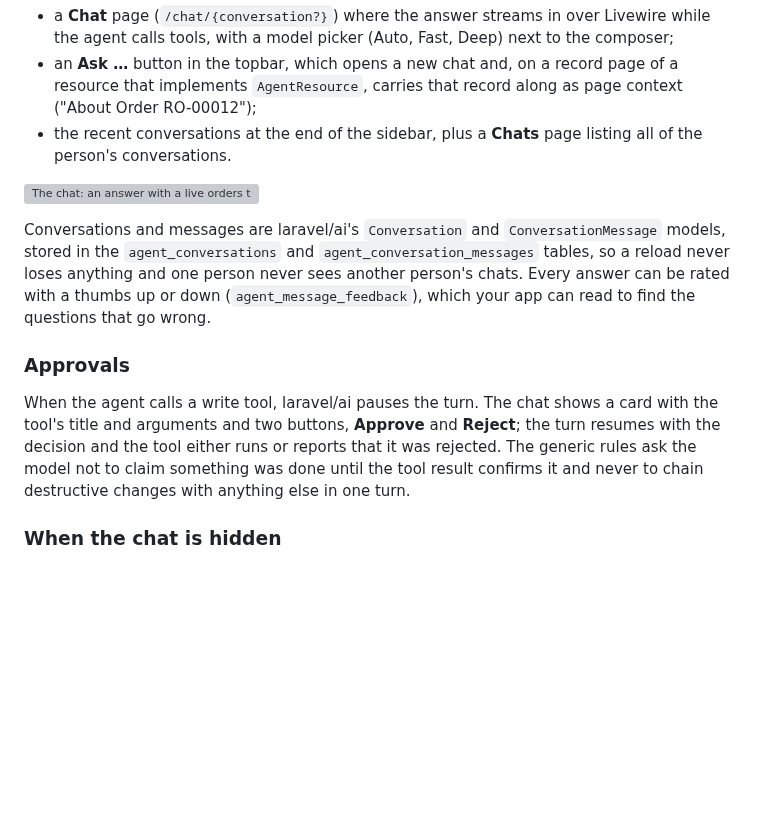
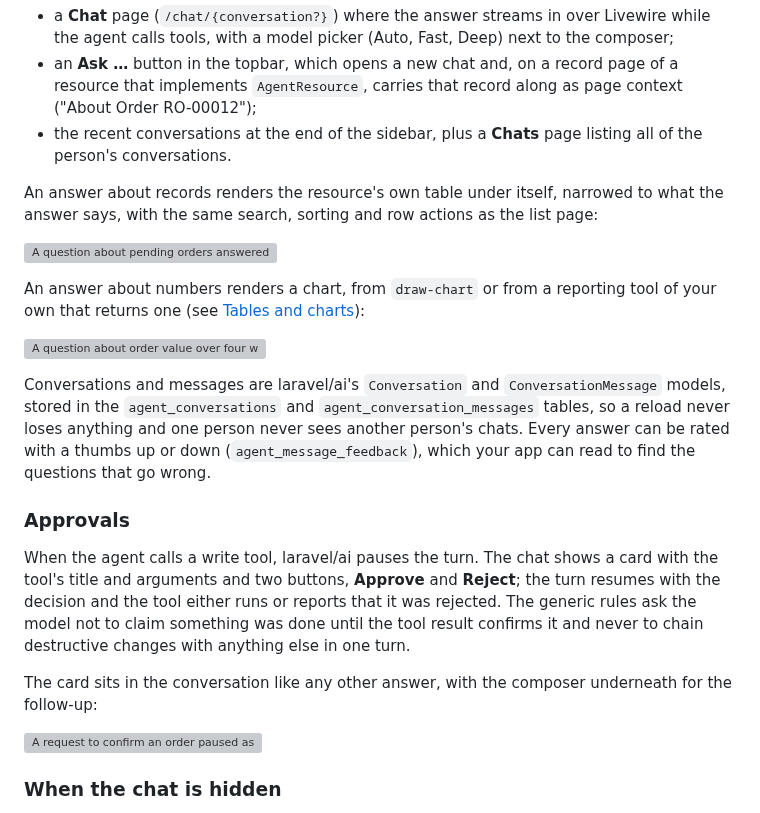
Before and after one commit to packstub/agents, a Markdown page: docs/assistant.md, the part around the change. Drawn GitHub-style; blank space fills up the shorter version; grey boxes are pictures that could not be loaded.

```diff
--- a/docs/assistant.md
+++ b/docs/assistant.md
@@ -8,13 +8,23 @@
 - an **Ask …** button in the topbar, which opens a new chat and, on a record page of a resource that implements `AgentResource`, carries that record along as page context ("About Order RO-00012");
 - the recent conversations at the end of the sidebar, plus a **Chats** page listing all of the person's conversations.
 
-![The chat: an answer with a live orders table under it, one with a chart, then a Confirm Order proposal with Approve and Reject buttons](https://raw.githubusercontent.com/packstub/filament-agents/main/docs/images/chat.png)
+An answer about records renders the resource's own table under itself, narrowed to what the answer says, with the same search, sorting and row actions as the list page:
+
+![A question about pending orders answered with a short summary and the live Orders table under it, filtered to the three pending rows, with Confirm and Edit actions](https://raw.githubusercontent.com/packstub/filament-agents/main/docs/images/chat-table.png)
+
+An answer about numbers renders a chart, from `draw-chart` or from a reporting tool of your own that returns one (see [Tables and charts](tables-and-charts.md)):
+
+![A question about order value over four weeks answered with a sentence and a bar chart, Order value by week](https://raw.githubusercontent.com/packstub/filament-agents/main/docs/images/chat-chart.png)
 
 Conversations and messages are laravel/ai's `Conversation` and `ConversationMessage` models, stored in the `agent_conversations` and `agent_conversation_messages` tables, so a reload never loses anything and one person never sees another person's chats. Every answer can be rated with a thumbs up or down (`agent_message_feedback`), which your app can read to find the questions that go wrong.
 
 ### Approvals
 
 When the agent calls a write tool, laravel/ai pauses the turn. The chat shows a card with the tool's title and arguments and two buttons, **Approve** and **Reject**; the turn resumes with the decision and the tool either runs or reports that it was rejected. The generic rules ask the model not to claim something was done until the tool result confirms it and never to chain destructive changes with anything else in one turn.
+
+The card sits in the conversation like any other answer, with the composer underneath for the follow-up:
+
+![A request to confirm an order paused as a Confirm Order card with the order number and Approve and Reject buttons, the composer with the model picker under it](https://raw.githubusercontent.com/packstub/filament-agents/main/docs/images/chat-approval.png)
 
 ### When the chat is hidden
 
```
Also changed, not shown: README.md (+11 -1 lines), docs/tables-and-charts.md (+8 -0 lines), docs/images/chat-approval.png (added), docs/images/chat-chart.png (added), docs/images/chat-table.png (added), docs/images/chat.png (deleted).
